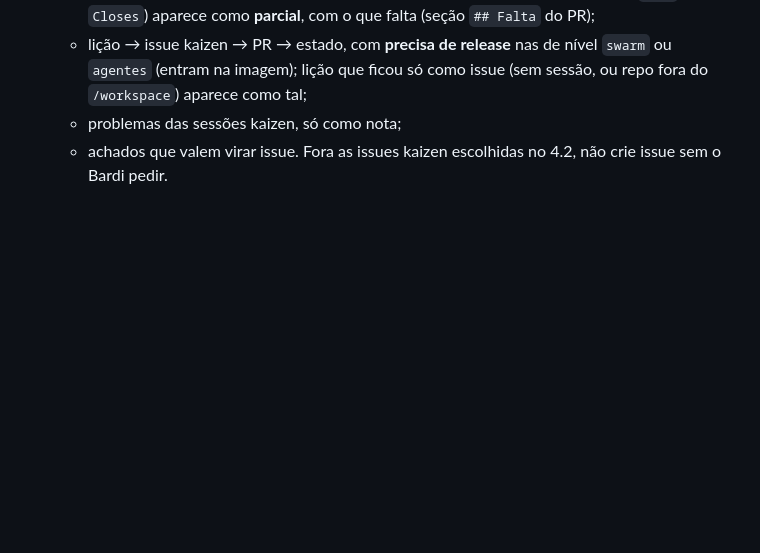
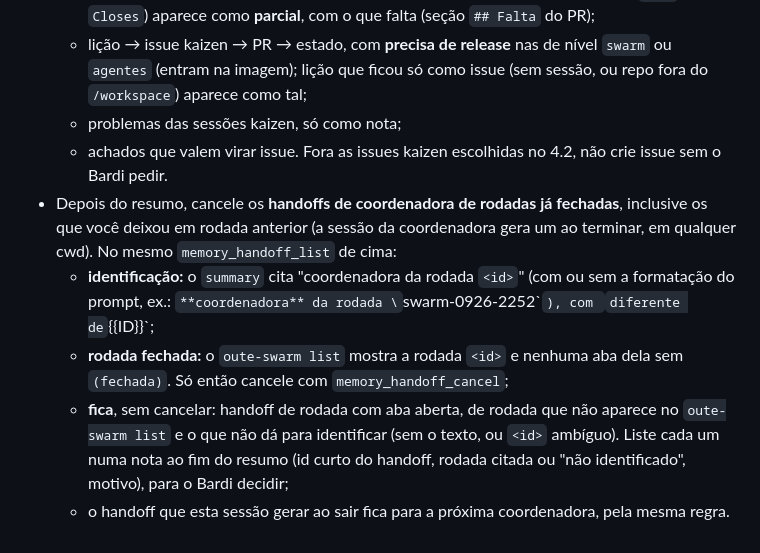
Before and after one commit to renatobardi/oute-agent, a Markdown page: docker/swarm.md, the part around the change. Rendered like a GitHub page; blank space fills up the shorter version.

Commit message:
docs(swarm): fechamento cancela handoff de coordenadora de rodada fechada (#99) (#102)
Co-authored-by: Claude Opus 5.5 <noreply@anthropic.com>

```diff
--- a/docker/swarm.md
+++ b/docker/swarm.md
@@ -78,3 +78,8 @@ Só depois que os PRs kaizen estiverem mergeados ou abandonados (confirme com o
   - lição → issue kaizen → PR → estado, com **precisa de release** nas de nível `swarm` ou `agentes` (entram na imagem); lição que ficou só como issue (sem sessão, ou repo fora do `/workspace`) aparece como tal;
   - problemas das sessões kaizen, só como nota;
   - achados que valem virar issue. Fora as issues kaizen escolhidas no 4.2, não crie issue sem o Bardi pedir.
+- Depois do resumo, cancele os **handoffs de coordenadora de rodadas já fechadas**, inclusive os que você deixou em rodada anterior (a sessão da coordenadora gera um ao terminar, em qualquer cwd). No mesmo `memory_handoff_list` de cima:
+  - **identificação:** o `summary` cita "coordenadora da rodada `<id>`" (com ou sem a formatação do prompt, ex.: `**coordenadora** da rodada \`swarm-0926-2252\``), com `<id>` diferente de `{{ID}}`;
+  - **rodada fechada:** o `oute-swarm list` mostra a rodada `<id>` e nenhuma aba dela sem `(fechada)`. Só então cancele com `memory_handoff_cancel`;
+  - **fica**, sem cancelar: handoff de rodada com aba aberta, de rodada que não aparece no `oute-swarm list` e o que não dá para identificar (sem o texto, ou `<id>` ambíguo). Liste cada um numa nota ao fim do resumo (id curto do handoff, rodada citada ou "não identificado", motivo), para o Bardi decidir;
+  - o handoff que esta sessão gerar ao sair fica para a próxima coordenadora, pela mesma regra.
```
Also changed, not shown: CHANGELOG.md (+1 -0 lines).
